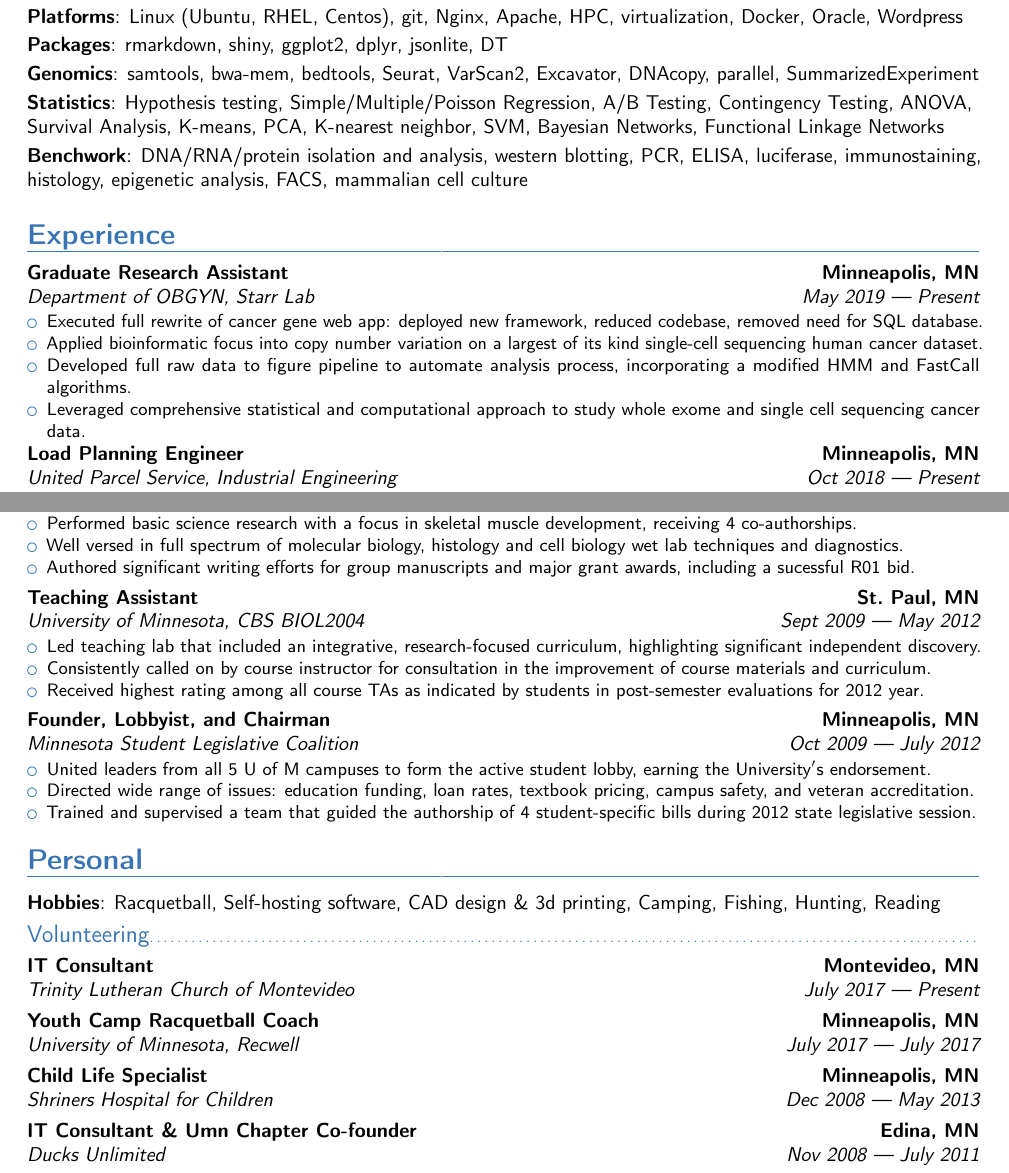
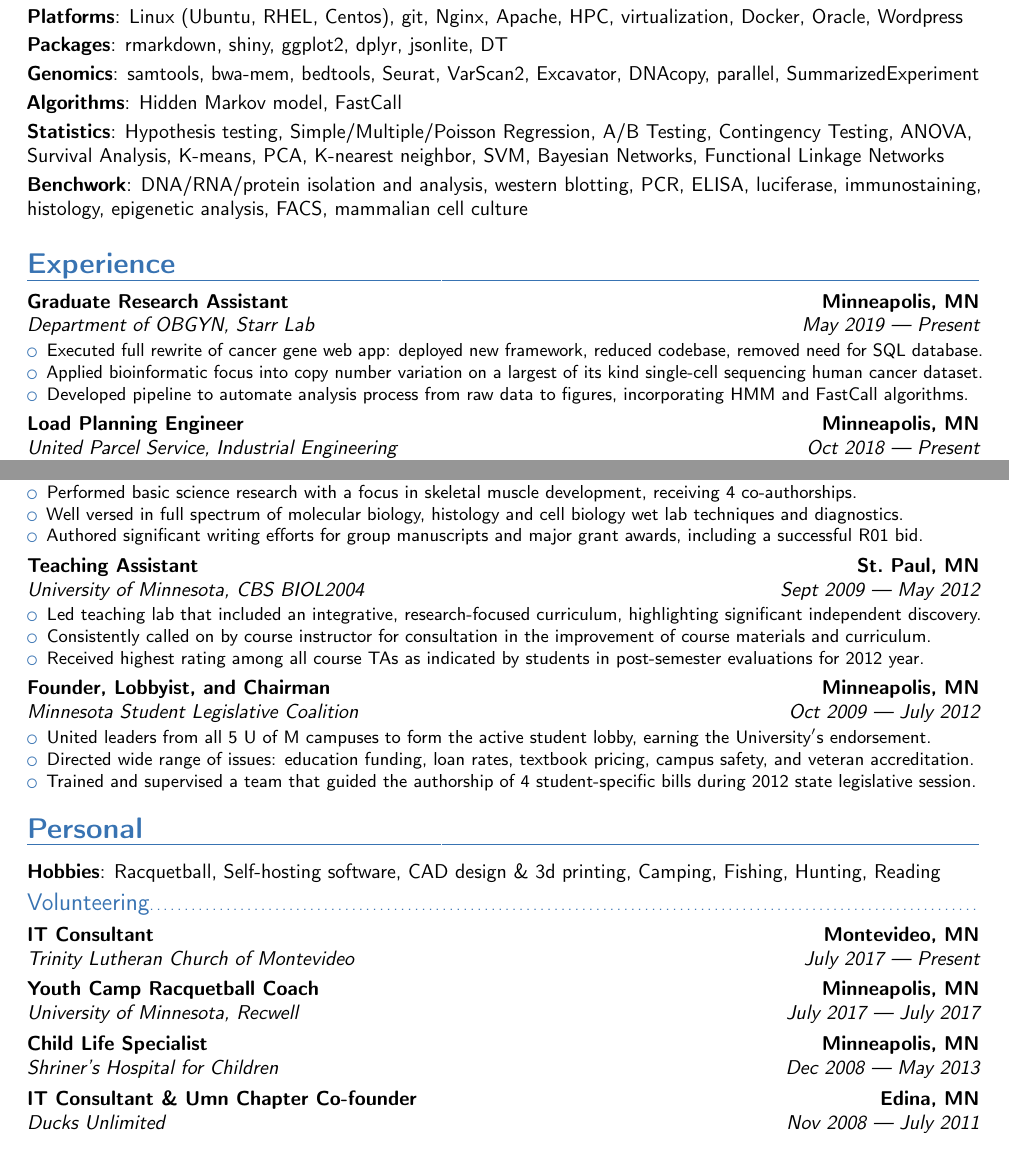
Before and after one commit to ctastad/cv, a LaTeX CV (ctastad_cv_master.tex): two parts of pages 2 and 3 of 4, joined at a grey line, cut so that both start at the same text. Compiled offline with pdfLaTeX.

Commit message:
spell check and minor tweaks

```diff
--- a/ctastad_cv_master.tex
+++ b/ctastad_cv_master.tex
@@ -24,8 +24,8 @@
 \newcommand{\company}{***}
 \newcommand{\role}{***}
 
-% ATS work around
-\newcommand{\atsWorkAround}{{\fontsize{0.1}{0}\selectfont \transparent{0}{}}}
+% drone work around
+\newcommand{\droneWorkAround}{{\fontsize{0.1}{0}\selectfont \transparent{0}{}}}
 
 % contact info
 \name{Christopher}{Tastad}
@@ -101,6 +101,8 @@ Taken together, I would appreciate further consideration and an opportunity to i
 
 \cvitem{Genomics}{samtools, bwa-mem, bedtools, Seurat, VarScan2, Excavator, DNAcopy, parallel, SummarizedExperiment}
 
+\cvitem{Algorithms}{Hidden Markov model, FastCall}
+
 \cvitem{Statistics}{Hypothesis testing, Simple/Multiple/Poisson Regression, A/B Testing, Contingency Testing, ANOVA, Survival Analysis, K-means, PCA, K-nearest neighbor, SVM, Bayesian Networks, Functional Linkage Networks}
 
 \cvitem{Benchwork}{DNA/RNA/protein isolation and analysis, western blotting, PCR, ELISA, luciferase, immunostaining, histology, epigenetic analysis, FACS, mammalian cell culture}
@@ -116,8 +118,7 @@ Taken together, I would appreciate further consideration and an opportunity to i
     \begin{itemize}
         \item{Executed full rewrite of cancer gene web app: deployed new framework, reduced codebase, removed need for SQL database.}
         \item{Applied bioinformatic focus into copy number variation on a largest of its kind single-cell sequencing human cancer dataset.}
-        \item{Developed full raw data to figure pipeline to automate analysis process, incorporating a modified HMM and FastCall algorithms.}
-        \item{Leveraged comprehensive statistical and computational approach to study whole exome and single cell sequencing cancer data.}
+        \item{Developed pipeline to automate analysis process from raw data to figures, incorporating HMM and FastCall algorithms.}
 \end{itemize}}
 
 % load planner
@@ -177,7 +178,7 @@ Taken together, I would appreciate further consideration and an opportunity to i
     \begin{itemize}
         \item{Performed basic science research with a focus in skeletal muscle development, receiving 4 co-authorships.}
         \item{Well versed in full spectrum of molecular biology, histology and cell biology wet lab techniques and diagnostics.}
-        \item{Authored significant writing efforts for group manuscripts and major grant awards, including a sucessful R01 bid.}
+        \item{Authored significant writing efforts for group manuscripts and major grant awards, including a successful R01 bid.}
 \end{itemize}}
 
 % 2004 teaching assistant
@@ -211,7 +212,7 @@ Taken together, I would appreciate further consideration and an opportunity to i
 % recwell
 \cventry{July 2017 --- July 2017}{University of Minnesota}{Youth Camp Racquetball Coach}{Minneapolis, MN}{Recwell}{}
 % shriners
-\cventry{Dec 2008 --- May 2013}{Shriners Hospital for Children}{Child Life Specialist}{Minneapolis, MN}{}{}
+\cventry{Dec 2008 --- May 2013}{Shriner's Hospital for Children}{Child Life Specialist}{Minneapolis, MN}{}{}
 % ducks unlimited
 \cventry{Nov 2008 --- July 2011}{Ducks Unlimited}{IT Consultant \& Umn Chapter Co-founder}{Edina, MN}{}{}
 % south africa
```
Also changed, not shown: ctastad_cv_master.pdf, ctastad_cv_master.tex (4 more changed lines).
